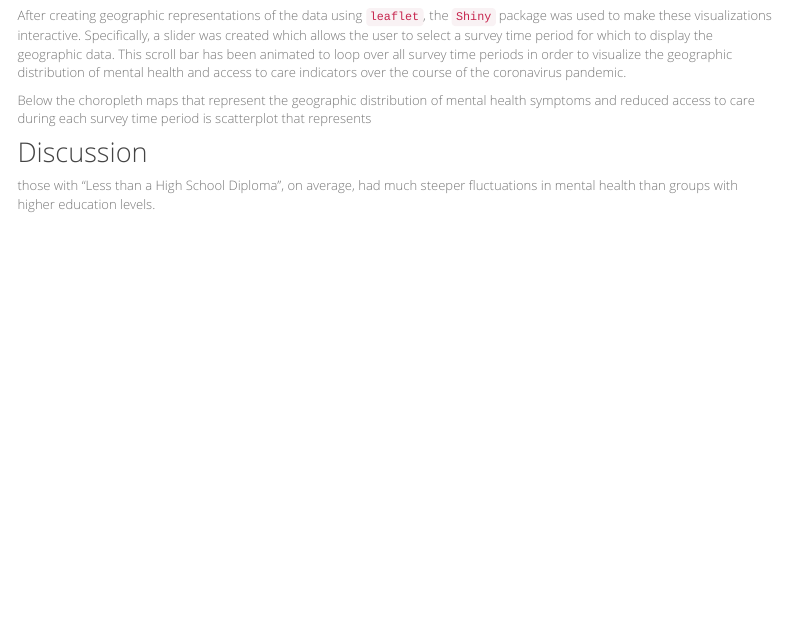
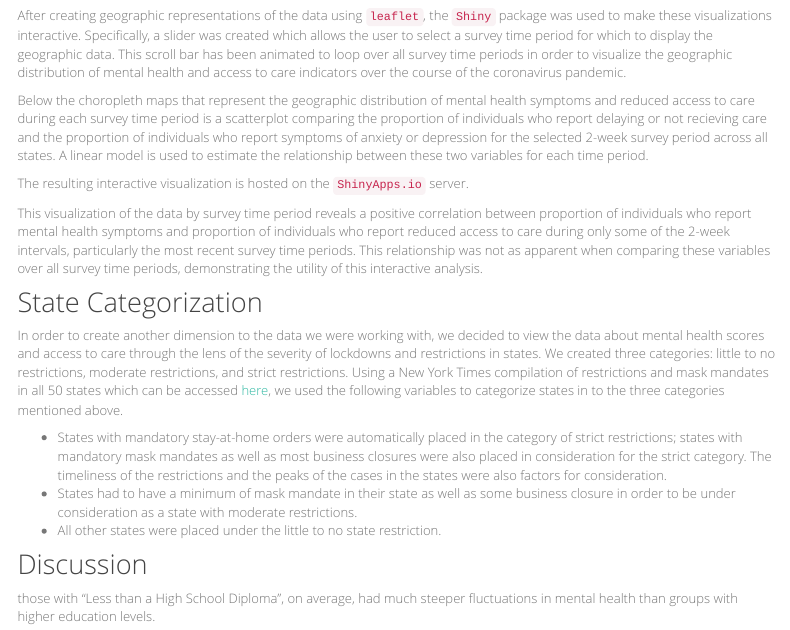
Before and after one commit to vihardesu/covid19_mental_health, an R Markdown document (report.Rmd): the page in a window 1100 px wide, from 6000 px down. Rendered offline with R 4.5, knitr and Pandoc, with nearby package versions; menus at the side of the page are left out; column names are cleaned by a stand-in for the janitor package.

Commit message:
desscription of shiny app and state categorization

```diff
--- a/report.Rmd
+++ b/report.Rmd
@@ -417,7 +417,19 @@ In order to accomplish this, we used a package called `leaflet` to create chorop
 
 After creating geographic representations of the data using `leaflet`, the `Shiny` package was used to make these visualizations interactive. Specifically, a slider was created which allows the user to select a survey time period for which to display the geographic data. This scroll bar has been animated to loop over all survey time periods in order to visualize the geographic distribution of mental health and access to care indicators over the course of the coronavirus pandemic.
 
-Below the choropleth maps that represent the geographic distribution of mental health symptoms and reduced access to care during each survey time period is scatterplot that represents
+Below the choropleth maps that represent the geographic distribution of mental health symptoms and reduced access to care during each survey time period is a scatterplot comparing the proportion of individuals who report delaying or not recieving care and the proportion of individuals who report symptoms of anxiety or depression for the selected 2-week survey period across all states. A linear model is used to estimate the relationship between these two variables for each time period.
+
+The resulting interactive visualization is hosted on the `ShinyApps.io` server.
+
+This visualization of the data by survey time period reveals a positive correlation between proportion of individuals who report mental health symptoms and proportion of individuals who report reduced access to care during only some of the 2-week intervals, particularly the most recent survey time periods. This relationship was not as apparent when comparing these variables over all survey time periods, demonstrating the utility of this interactive analysis.
+
+## State Categorization
+
+In order to create another dimension to the data we were working with, we decided to view the data about mental health scores and access to care through the lens of the severity of lockdowns and restrictions in states. We created three categories: little to no restrictions, moderate restrictions, and strict restrictions. Using a New York Times compilation of restrictions and mask mandates in all 50 states which can be accessed [here](https://www.nytimes.com/interactive/2020/us/states-reopen-map-coronavirus.html), we used the following variables to categorize states in to the three categories mentioned above.
+
+* States with mandatory stay-at-home orders were automatically placed in the category of strict restrictions; states with mandatory mask mandates as well as most business closures were also placed in consideration for the strict category. The timeliness of the restrictions and the peaks of the cases in the states were also factors for consideration.
+* States had to have a minimum of mask mandate in their state as well as some business closure in order to be under consideration as a state with moderate restrictions.
+* All other states were placed under the little to no state restriction.
 
 ## Discussion
 
```
Also changed, not shown: report.html.
